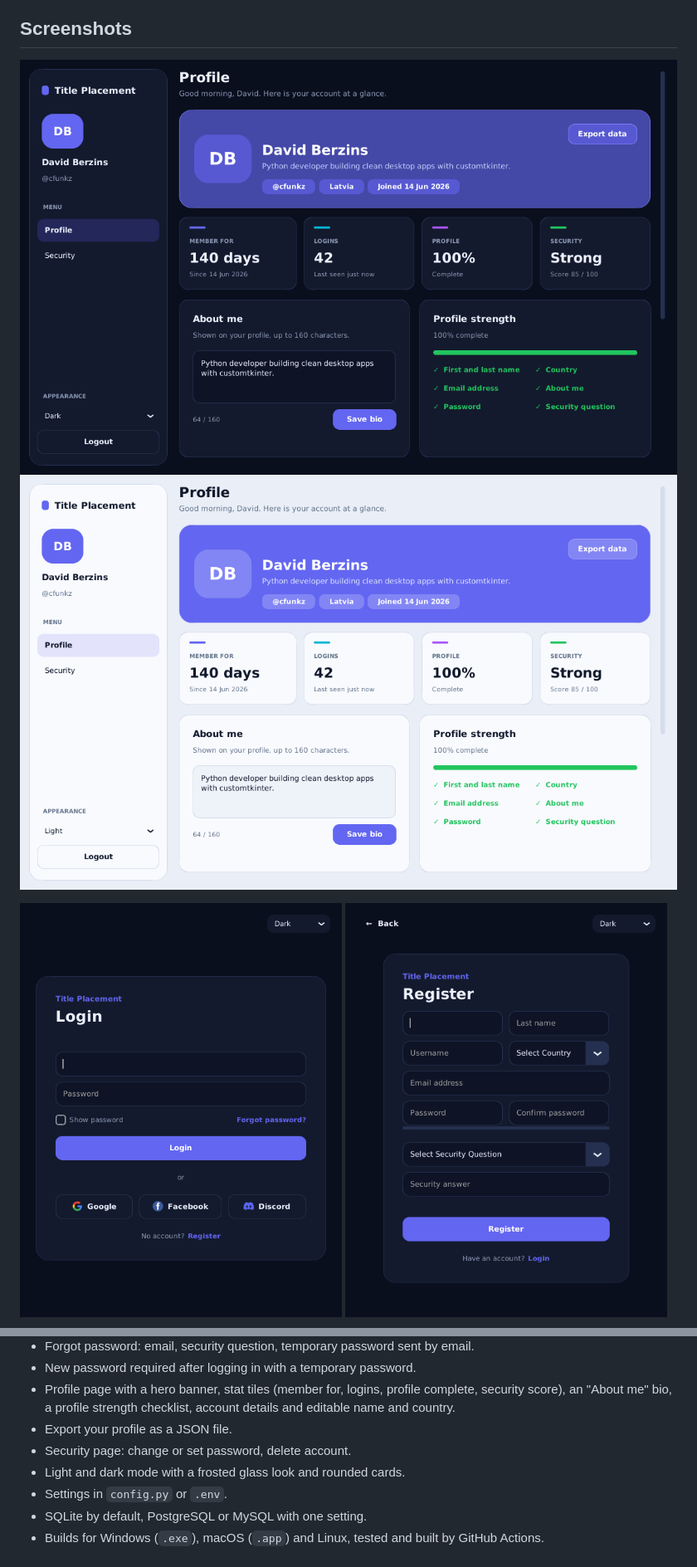
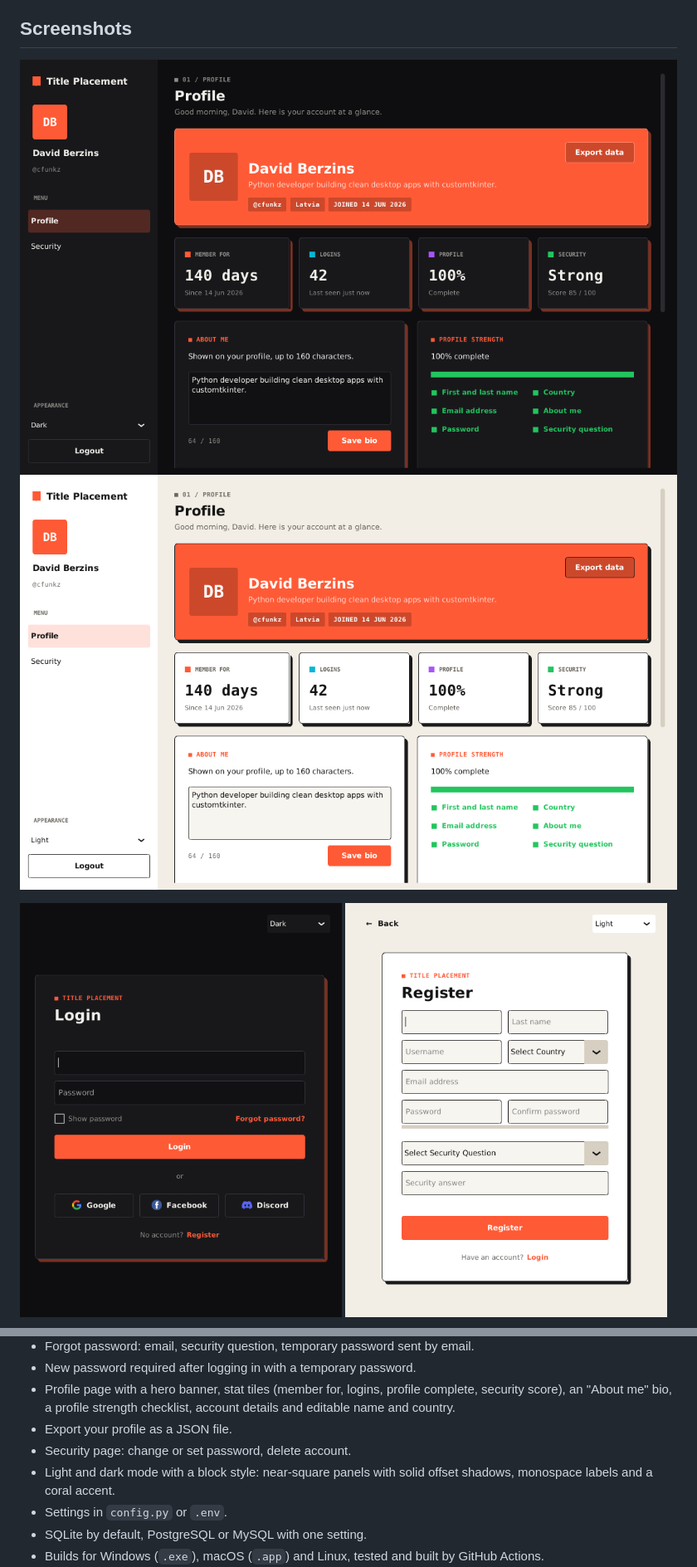
Before and after one commit to cfunkz/CustomTkinter-Login-Registration, a Markdown page: README.md, 2 parts joined by grey strips. Shown at 83% size. GitHub-like rendering; pictures changed too: images/screenshots/login-dark.png, images/screenshots/profile-dark.png, images/screenshots/profile-light.png.

```diff
--- a/README.md
+++ b/README.md
@@ -36,7 +36,7 @@ This includes a sqlite3 database setup with many functions including saving the
 
 <p>
   <img src="images/screenshots/login-dark.png" width="49%" alt="Login">
-  <img src="images/screenshots/register-dark.png" width="49%" alt="Register">
+  <img src="images/screenshots/register-light.png" width="49%" alt="Register">
 </p>
 
 ![Security page](images/screenshots/security-light.png)
@@ -67,7 +67,7 @@ Optional, only for other databases:
 - Profile page with a hero banner, stat tiles (member for, logins, profile complete, security score), an "About me" bio, a profile strength checklist, account details and editable name and country.
 - Export your profile as a JSON file.
 - Security page: change or set password, delete account.
-- Light and dark mode with a frosted glass look and rounded cards.
+- Light and dark mode with a block style: near-square panels with solid offset shadows, monospace labels and a coral accent.
 - Settings in `config.py` or `.env`.
 - SQLite by default, PostgreSQL or MySQL with one setting.
 - Builds for Windows (`.exe`), macOS (`.app`) and Linux, tested and built by GitHub Actions.
```
Also changed, not shown: other parts of README.md (+6 -1 lines), images/screenshots/security-light.png, 3 other files.
